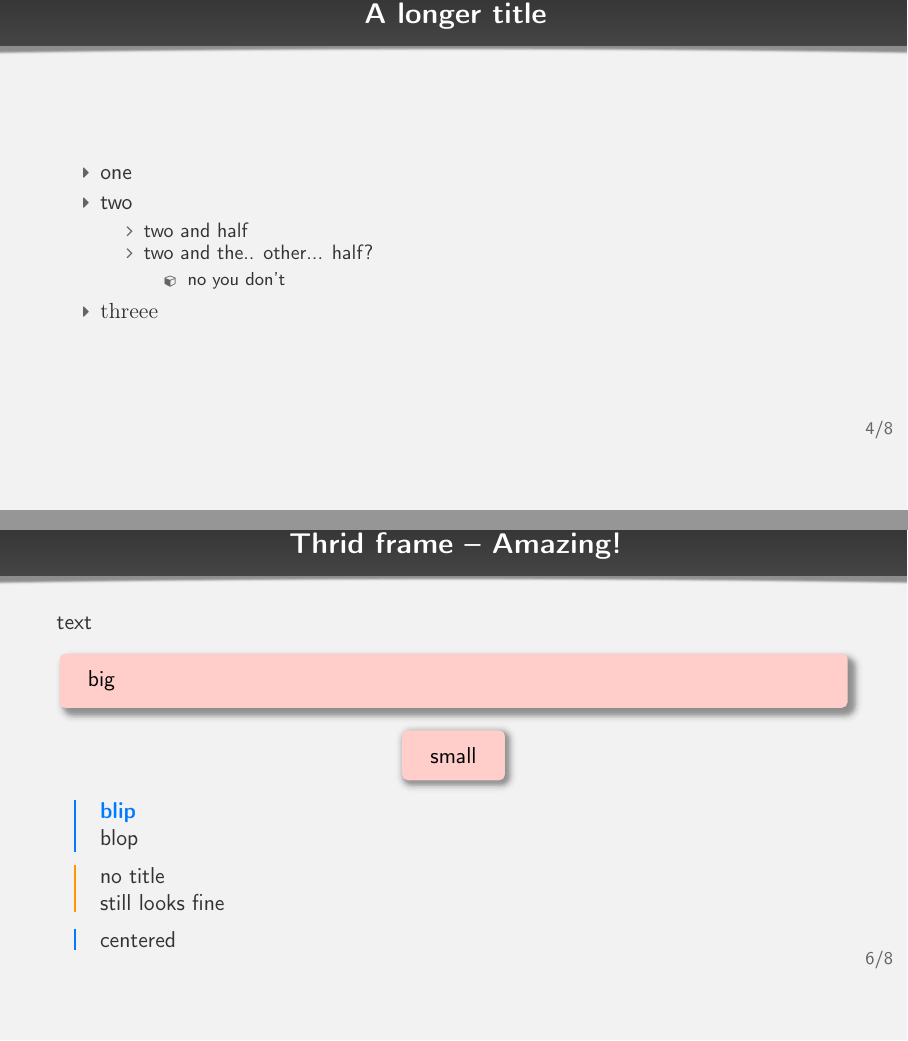
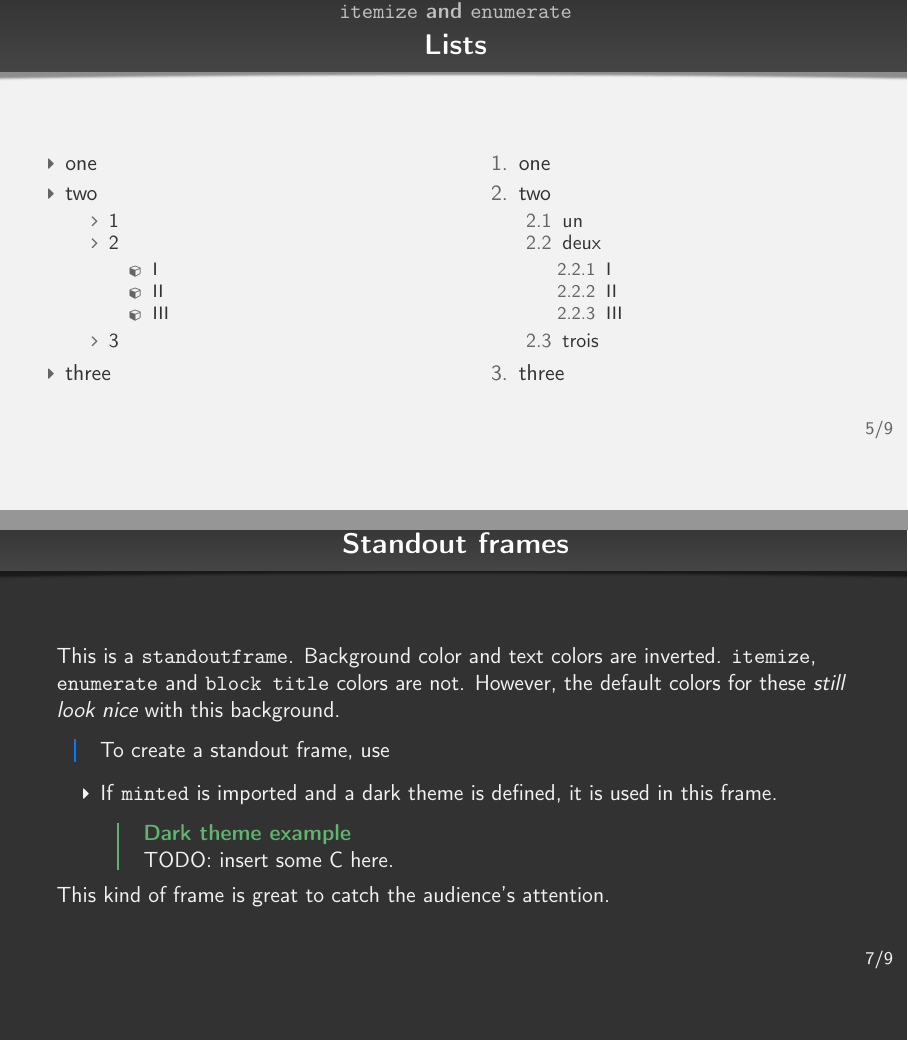
Before and after one commit to leovalais/avalon-beamer-theme, LaTeX slides (avalon-example.tex, which reads beamerouterthemeavalon.sty, beamerthemeavalon.sty): pages 7 and 9 of 18 before the commit and pages 6 and 8 of 10 after it, joined at a grey line. Compiled offline with pdfLaTeX.

Commit message:
add files for OS migration (temp)

```diff
--- a/avalon-example.tex
+++ b/avalon-example.tex
@@ -64,6 +66,3 @@ number not in the first $p$ numbers.
   \end{enumerate}
 \end{frame}
 
-\section{Basic \LaTeX}
-\subsection{Hmmm... some... items}
-\begin{frame}{A longer title}
@@ -70,15 +85,43 @@ number not in the first $p$ numbers.
+\subsection{Lists}
+\begin{frame}
+  \frametitle{Lists}
+  \framesubtitle{\texttt{itemize} and \texttt{enumerate}}
+  \begin{columns}
+    \column{1em}
+    \column{.5\paperwidth}
     \begin{itemize}
     \item one
     \item two
       \begin{itemize}
-    \item two and half
-    \item two and the.. other... half?
+      \item 1
+      \item 2
         \begin{itemize}
-      \item no you don't
+        \item I
+        \item II
+        \item III
         \end{itemize}
+      \item 3
       \end{itemize}
-  \item \textrm{threee}
+    \item three
     \end{itemize}
+
+    \column{.5\paperwidth}
+    \begin{enumerate}
+    \item one
+    \item two
+      \begin{enumerate}
+      \item un
+      \item deux
+        \begin{enumerate}
+        \item I
+        \item II
+        \item III
+        \end{enumerate}
+      \item trois
+      \end{enumerate}
+    \item three
+    \end{enumerate}
+  \end{columns}
 \end{frame}
 
 \subsection{Blocks}
@@ -132,39 +175,47 @@ number not in the first $p$ numbers.
   \end{columns}
 \end{frame}
 
-\colorlet{mycolor}{iOS-red!25!white}
-\begin{frame}{Thrid frame -- Amazing!}
-  text
+\makeatletter
+\makeatother
+\section{Avalon-specific environments}
+\subsection{Standout}
+\begin{frame}[standout]
+  \frametitle{Standout frames}
+  This is a \texttt{standoutframe}. Background color and text colors are inverted.
+  \texttt{itemize}, \texttt{enumerate} and \texttt{block title} colors are not.
+  However, the default colors for these \emph{still look nice} with this background.
 
-  \begin{tcolorbox}[frame hidden,fuzzy shadow={1mm}{-1mm}{0mm}{.3mm}{black},enhanced,colback=mycolor]
-    big
-  \end{tcolorbox}
-
-
-  \begin{center}
-    \tcbox[tcbox raise base,frame hidden,fuzzy
-    shadow={.5mm}{-.5mm}{0mm}{.3mm}{black},enhanced,colback=mycolor]{small}
-  \end{center}
-
-  \begin{block}{blip}
-    blop
+  \begin{block}{}
+    To create a standout frame, use
+% \begin{verbatim}
+% \begin{frame}[standout]
+% \end{verbatim}
   \end{block}
 
-  \begin{block}[iOS-orange]{}
-    no title
+  \begin{itemize}
+  \item If \texttt{minted} is imported and a dark theme is defined, it is used in this
+    frame.
+    \begin{exampleblock}{Dark theme example}
+% \begin{minted}{c}
+% #define X (.0f)
+% float x = (3 - 1) * X; // it reminds me some theorem..
+% \end{minted}
+      TODO: insert some C here.
+    \end{exampleblock}
+  \end{itemize}
 
-    still looks fine
-  \end{block}
+  This kind of frame is great to catch the audience's attention.
 
-  \begin{center}
-    \begin{block}{}
-      centered
-    \end{block}
-  \end{center}
+  % \bigskip{}
+  % \begin{block}[iOS-yellow]{Note}
+  %   \texttt{standoutframe}s cannot have reversed frametitles (yet.)
+  % \end{block}
 \end{frame}
 
 
-\section{Awesome blueprint!}
+
+\subsection{Blueprints}
+\subsubsection{Demo}
 \begin{blueprintframe}
   \frametitle{Blueprint}
   hello
--- a/beamerouterthemeavalon.sty
+++ b/beamerouterthemeavalon.sty
@@ -47,10 +46,12 @@
   } \fi
 }
 
+% \defbeamertemplate*{headline}{avalon}{hello}
+
 \defbeamertemplate*{footline}{avalon}{
   \ifthenelse{\isundefined{\avalon@blueprint}}{
-    \ifthenelse{\insertframenumber = 0\OR\NOT\isundefined{\avalon@standout}}{%
-      % don't show it in the title slide nor in standout frames%
+    \ifthenelse{\insertframenumber = 0}{%
+      % don't show it in the title slide%
     }{%
       \vspace*{-5mm}
       \hspace*{\fill} %\vspace*{-1cm} \hspace*{-5mm}
--- a/beamerthemeavalon.sty
+++ b/beamerthemeavalon.sty
@@ -178,7 +238,7 @@
     \setbeamercolor{normal text}{fg=avalon@macostextcoldark}
     \setbeamercolor{alerted text}{fg=iOS-red!80!white}
     \setbeamercolor{itemize/enumerate body}{fg=avalon@macostextcoldark}
-    \usemintedstyle{\avalondarkmintedstyle}
+    \ifthenelse{\isundefined{\usemintedstyle}}{}{\usemintedstyle{\avalondarkmintedstyle}}
     \color{avalon@macostextcoldark}
   }{
   \end{tcolorbox}
```
Also changed, not shown: avalon-example.tex (123 more changed lines), beamerouterthemeavalon.sty (1 more changed lines), beamerthemeavalon.sty (97 more changed lines), 1 other file. Lines whose indentation alone changed are shown as unchanged.
